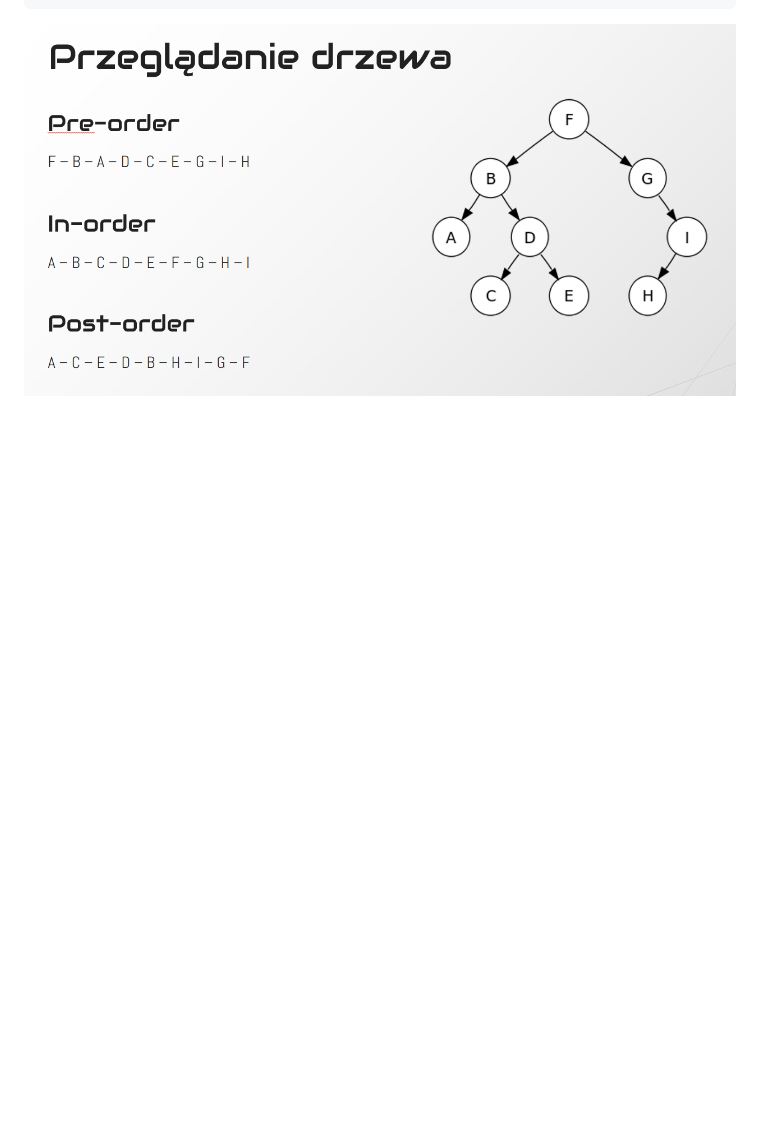
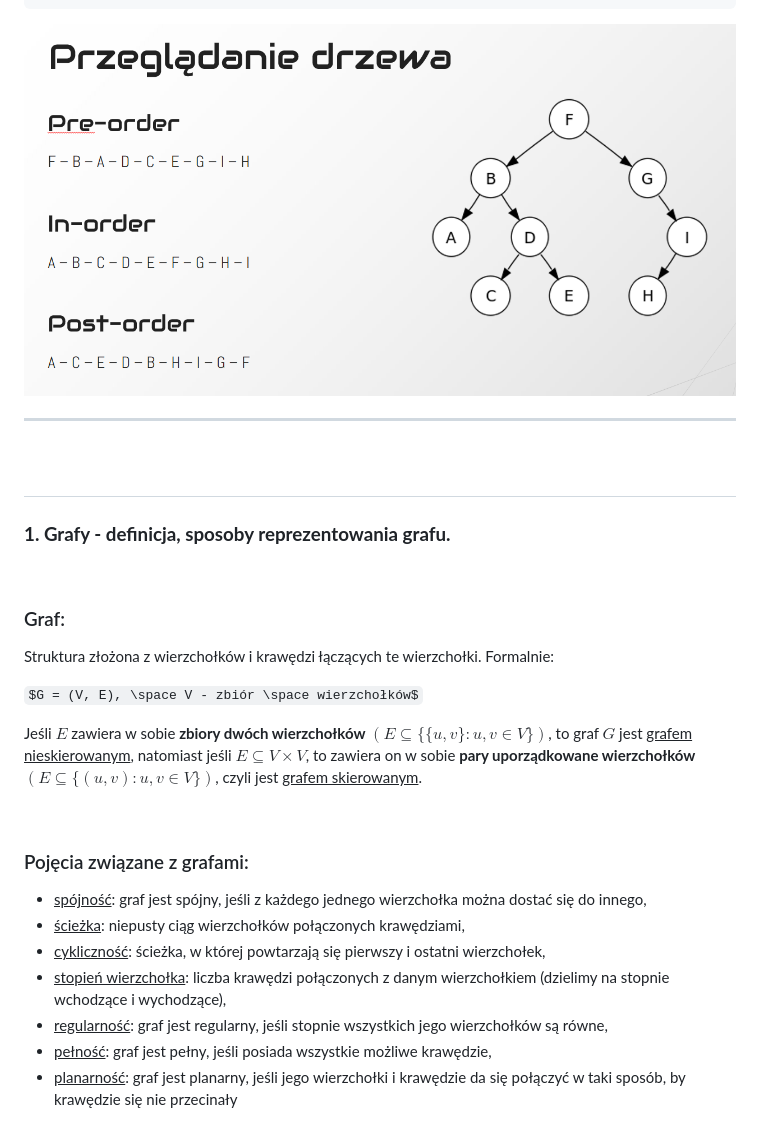
Before and after one commit to apetor56/Studia_I_stopnia, a Markdown page: egzamin_licencjacki.md, the part around the change printed below. Drawn GitHub-style; some formulas as TeX source; blank space fills up the shorter version.

```diff
--- a/egzamin_licencjacki.md
+++ b/egzamin_licencjacki.md
@@ -1167,3 +1173,34 @@ void postorder(Node node) {
 <div align="center">
 	<img src=img/asd134.png>
 </div>
+
+---
+
+<br>
+
+## <a name="asd2_1"></a>
+
+### **1. Grafy - definicja, sposoby reprezentowania grafu.**
+
+<br>
+
+### Graf:
+
+Struktura złożona z wierzchołków i krawędzi łączących te wierzchołki. Formalnie:
+
+$G = (V, E), \space V - zbiór \space wierzchołków$
+
+Jeśli $E$ zawiera w sobie **zbiory dwóch wierzchołków** $(E \subseteq \{\{u,v\}: u,v \in V\})$, to graf $G$ jest <ins>grafem nieskierowanym</ins>, natomiast jeśli $E \subseteq V \times V$, to zawiera on w sobie **pary uporządkowane wierzchołków** $(E \subseteq \{(u,v): u,v \in V\})$, czyli jest <ins>grafem skierowanym</ins>.
+
+<br>
+
+### Pojęcia związane z grafami:
+
+- <ins>spójność</ins>: graf jest spójny, jeśli z każdego jednego wierzchołka można dostać się do innego,
+- <ins>ścieżka</ins>: niepusty ciąg wierzchołków połączonych krawędziami,
+- <ins>cykliczność</ins>: ścieżka, w której powtarzają się pierwszy i ostatni wierzchołek,
+- <ins>stopień wierzchołka</ins>: liczba krawędzi połączonych z danym wierzchołkiem (dzielimy na stopnie wchodzące i wychodzące),
+- <ins>regularność</ins>: graf jest regularny, jeśli stopnie wszystkich jego wierzchołków są równe,
+- <ins>pełność</ins>: graf jest pełny, jeśli posiada wszystkie możliwe krawędzie,
+- <ins>planarność</ins>: graf jest planarny, jeśli jego wierzchołki i krawędzie da się połączyć w taki sposób, by krawędzie się nie przecinały
+
```
Also changed, not shown: other parts of egzamin_licencjacki.md (+92 -0 lines).
